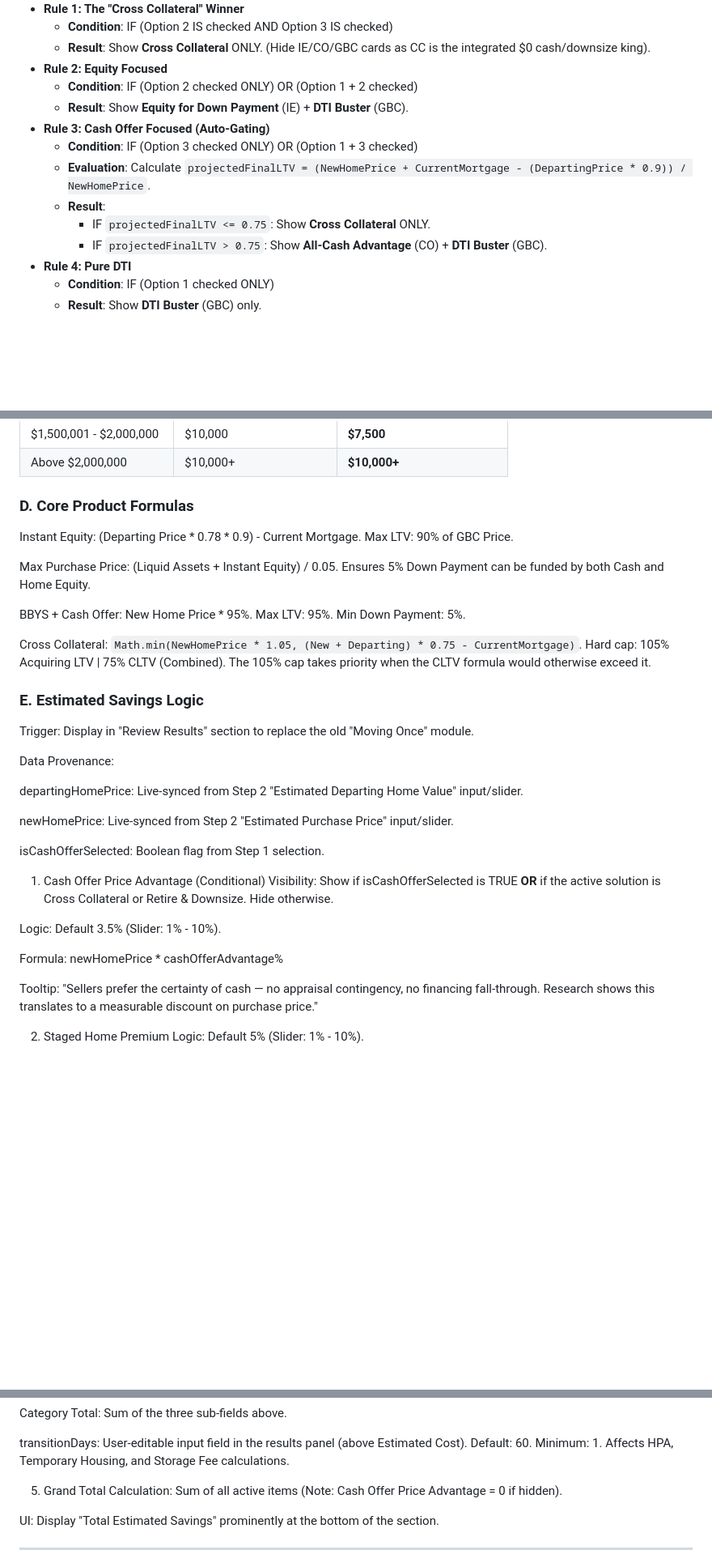
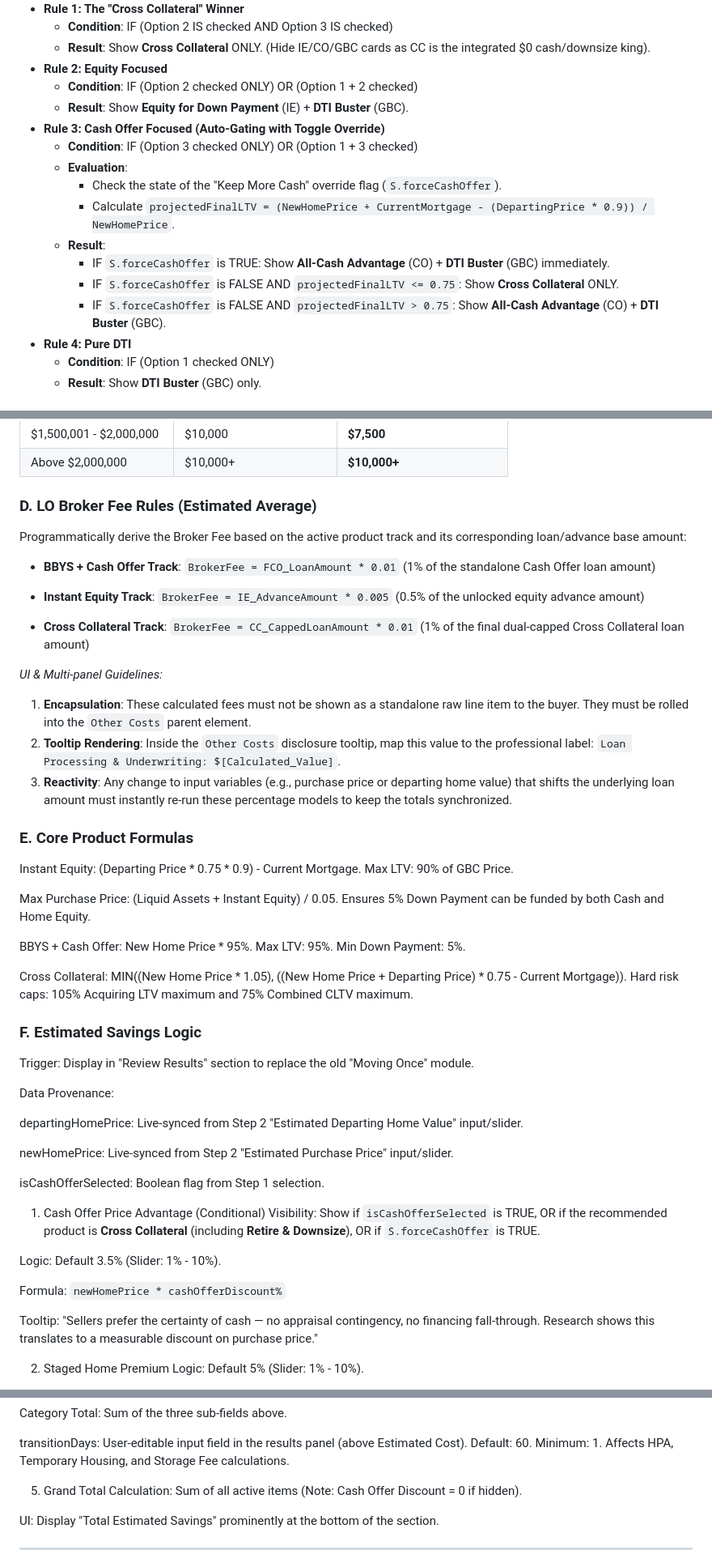
Before and after one commit to zhuangyuan00829/mortgage-calc, a Markdown page: CLAUDE.md, 3 parts joined by grey strips. Shown at 81% size. Rendered like a GitHub page; blank space fills up the shorter version.

Commit message:
docs: update CLAUDE.md with broker fee rules, Rule 3 override, and formula corrections
- Rule 3: document S.forceCashOffer toggle override in auto-gating logic
- Add §5D LO Broker Fee Rules with per-track rates and UI guidelines
- Rename §5D → §5E (Core Product Formulas), §5E → §5F (Estimated Savings)
- Update Instant Equity formula to 0.75 multiplier
- Clarify Cross Collateral dual-cap formula prose
- Update Cash Offer Price Advantage visibility rule to include forceCashOffer

Co-Authored-By: Claude Sonnet 4.6 <noreply@anthropic.com>

```diff
--- a/CLAUDE.md
+++ b/CLAUDE.md
@@ -67,12 +67,15 @@ A "Buy Before You Sell" (BBYS) mortgage calculator for Flyhomes. Focus on unlock
 - **Rule 2: Equity Focused**
   - **Condition**: IF (Option 2 checked ONLY) OR (Option 1 + 2 checked)
   - **Result**: Show **Equity for Down Payment** (IE) + **DTI Buster** (GBC).
-- **Rule 3: Cash Offer Focused (Auto-Gating)**
+- **Rule 3: Cash Offer Focused (Auto-Gating with Toggle Override)**
   - **Condition**: IF (Option 3 checked ONLY) OR (Option 1 + 3 checked)
-  - **Evaluation**: Calculate `projectedFinalLTV = (NewHomePrice + CurrentMortgage - (DepartingPrice * 0.9)) / NewHomePrice`.
+  - **Evaluation**:
+    - Check the state of the "Keep More Cash" override flag (`S.forceCashOffer`).
+    - Calculate `projectedFinalLTV = (NewHomePrice + CurrentMortgage - (DepartingPrice * 0.9)) / NewHomePrice`.
   - **Result**:
-    - IF `projectedFinalLTV <= 0.75`: Show **Cross Collateral** ONLY.
-    - IF `projectedFinalLTV > 0.75`: Show **All-Cash Advantage** (CO) + **DTI Buster** (GBC).
+    - IF `S.forceCashOffer` is TRUE: Show **All-Cash Advantage** (CO) + **DTI Buster** (GBC) immediately.
+    - IF `S.forceCashOffer` is FALSE AND `projectedFinalLTV <= 0.75`: Show **Cross Collateral** ONLY.
+    - IF `S.forceCashOffer` is FALSE AND `projectedFinalLTV > 0.75`: Show **All-Cash Advantage** (CO) + **DTI Buster** (GBC).
 - **Rule 4: Pure DTI**
   - **Condition**: IF (Option 1 checked ONLY)
   - **Result**: Show **DTI Buster** (GBC) only.
@@ -121,17 +124,34 @@ Determined by the **Departing Home Price**. Standalone applies if no Flyhomes lo
 | $1,500,001 - $2,000,000 | $10,000 | **$7,500** |
 | Above $2,000,000 | $10,000+ | **$10,000+** |
 
-### D. Core Product Formulas
-Instant Equity: (Departing Price * 0.78 * 0.9) - Current Mortgage. Max LTV: 90% of GBC Price.
+### D. LO Broker Fee Rules (Estimated Average)
+Programmatically derive the Broker Fee based on the active product track and its corresponding loan/advance base amount:
+
+- **BBYS + Cash Offer Track**:
+  `BrokerFee = FCO_LoanAmount * 0.01` (1% of the standalone Cash Offer loan amount)
+
+- **Instant Equity Track**:
+  `BrokerFee = IE_AdvanceAmount * 0.005` (0.5% of the unlocked equity advance amount)
+
+- **Cross Collateral Track**:
+  `BrokerFee = CC_CappedLoanAmount * 0.01` (1% of the final dual-capped Cross Collateral loan amount)
+
+*UI & Multi-panel Guidelines:*
+1. **Encapsulation**: These calculated fees must not be shown as a standalone raw line item to the buyer. They must be rolled into the `Other Costs` parent element.
+2. **Tooltip Rendering**: Inside the `Other Costs` disclosure tooltip, map this value to the professional label: `Loan Processing & Underwriting: $[Calculated_Value]`.
+3. **Reactivity**: Any change to input variables (e.g., purchase price or departing home value) that shifts the underlying loan amount must instantly re-run these percentage models to keep the totals synchronized.
+
+### E. Core Product Formulas
+Instant Equity: (Departing Price * 0.75 * 0.9) - Current Mortgage. Max LTV: 90% of GBC Price.
 
 Max Purchase Price: (Liquid Assets + Instant Equity) / 0.05. Ensures 5% Down Payment can be funded by both Cash and Home Equity.
 
 BBYS + Cash Offer: New Home Price * 95%. Max LTV: 95%. Min Down Payment: 5%.
 
-Cross Collateral: `Math.min(NewHomePrice * 1.05, (New + Departing) * 0.75 - CurrentMortgage)`. Hard cap: 105% Acquiring LTV | 75% CLTV (Combined). The 105% cap takes priority when the CLTV formula would otherwise exceed it.
+Cross Collateral: MIN((New Home Price * 1.05), ((New Home Price + Departing Price) * 0.75 - Current Mortgage)). Hard risk caps: 105% Acquiring LTV maximum and 75% Combined CLTV maximum.
 
 
-### E. Estimated Savings Logic
+### F. Estimated Savings Logic
 Trigger: Display in "Review Results" section to replace the old "Moving Once" module.
 
 Data Provenance:
@@ -143,11 +163,11 @@ newHomePrice: Live-synced from Step 2 "Estimated Purchase Price" input/slider.
 isCashOfferSelected: Boolean flag from Step 1 selection.
 
 1. Cash Offer Price Advantage (Conditional)
-Visibility: Show if isCashOfferSelected is TRUE **OR** if the active solution is Cross Collateral or Retire & Downsize. Hide otherwise.
+Visibility: Show if `isCashOfferSelected` is TRUE, OR if the recommended product is **Cross Collateral** (including **Retire & Downsize**), OR if `S.forceCashOffer` is TRUE.
 
 Logic: Default 3.5% (Slider: 1% - 10%).
 
-Formula: newHomePrice * cashOfferAdvantage%
+Formula: `newHomePrice * cashOfferDiscount%`
 
 Tooltip: "Sellers prefer the certainty of cash — no appraisal contingency, no financing fall-through. Research shows this translates to a measurable discount on purchase price."
 
@@ -185,7 +205,7 @@ Category Total: Sum of the three sub-fields above.
 transitionDays: User-editable input field in the results panel (above Estimated Cost). Default: 60. Minimum: 1. Affects HPA, Temporary Housing, and Storage Fee calculations.
 
 5. Grand Total
-Calculation: Sum of all active items (Note: Cash Offer Price Advantage = 0 if hidden).
+Calculation: Sum of all active items (Note: Cash Offer Discount = 0 if hidden).
 
 UI: Display "Total Estimated Savings" prominently at the bottom of the section.
 
```
